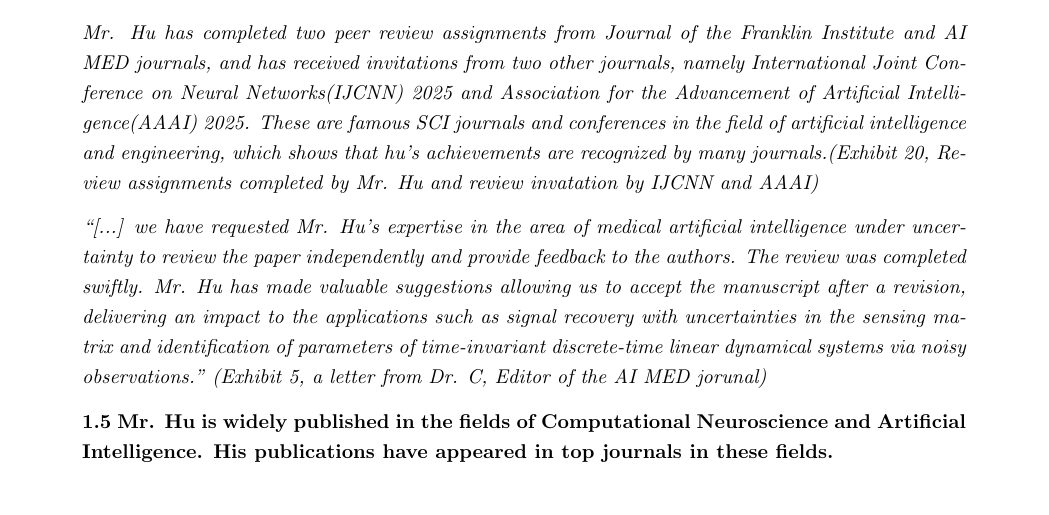
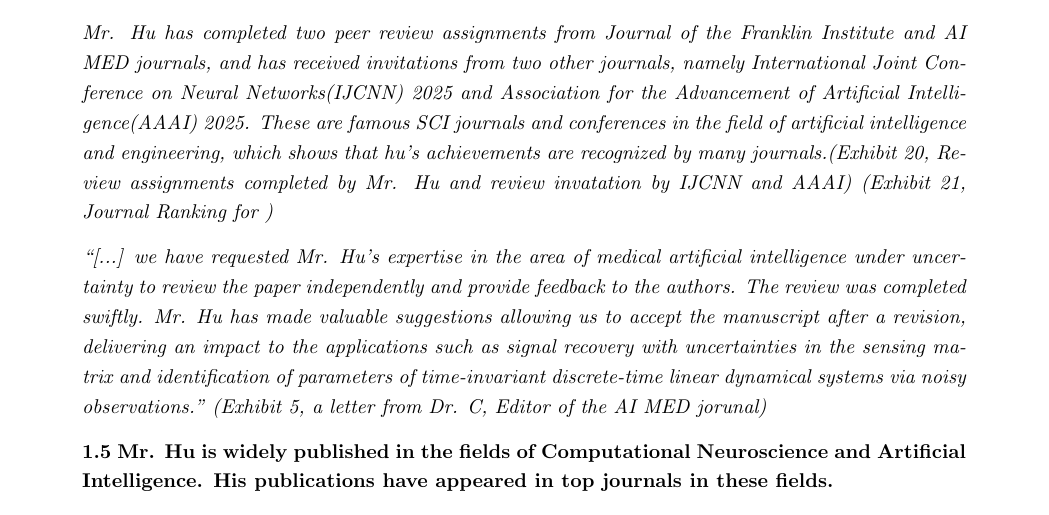
Before and after one commit to Alioving/NIW, a LaTeX document (main1.tex): part of page 8 of 33, cut so that both start at the same text. Compiled offline with pdfLaTeX.

Commit message:
Update main1.tex

```diff
--- a/main1.tex
+++ b/main1.tex
@@ -299,7 +299,8 @@
 
 {\bf 1.4. Mr. Hu has been a judge of the work of others in the fields of Machine Learning and Artificial Intelligence. }
 
-Mr. Hu has completed two peer review assignments from Journal of the Franklin Institute and AI MED journals, and has received invitations from two other journals, namely International Joint Conference on Neural Networks(IJCNN) 2025 and Association for the Advancement of Artificial Intelligence(AAAI) 2025. These are famous SCI journals and conferences in the field of artificial intelligence and engineering, which shows that hu's achievements are recognized by many journals.({\it Exhibit 20, Review assignments completed by Mr. Hu and review invatation by IJCNN and AAAI})
+Mr. Hu has completed two peer review assignments from Journal of the Franklin Institute and AI MED journals, and has received invitations from two other journals, namely International Joint Conference on Neural Networks(IJCNN) 2025 and Association for the Advancement of Artificial Intelligence(AAAI) 2025. These are famous SCI journals and conferences in the field of artificial intelligence and engineering, which shows that hu's achievements are recognized by many journals.({\it Exhibit 20, Review assignments completed by Mr. Hu and review invatation by IJCNN and AAAI}) ({\it Exhibit 21, Journal Ranking for })
+
 
 “[...] we have requested Mr. Hu’s expertise in the area of medical artificial intelligence under uncertainty to review the paper independently and provide feedback to the authors. The review was completed swiftly. Mr. Hu has made valuable suggestions allowing us to accept the manuscript after a revision, delivering an impact to the applications such as signal recovery with uncertainties in the sensing matrix and identification of parameters of time-invariant discrete-time linear dynamical systems via noisy observations.” ({\it Exhibit 5, a letter from Dr. C, Editor of the AI MED jorunal})
 
```
